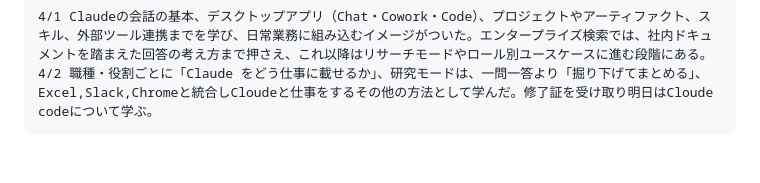
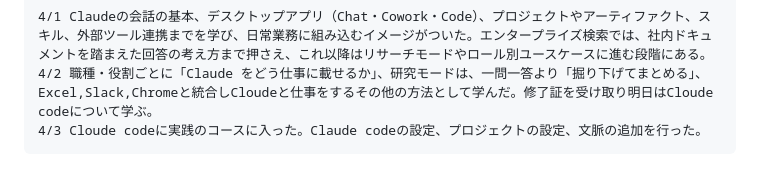
Before and after one commit to rxefillz-dotcom/my-learning-log, a Markdown page: README.md, the part around the change. GitHub-like rendering.

Commit message:
docs: README を更新
Made-with: Cursor

```diff
--- a/README.md
+++ b/README.md
@@ -51,3 +51,4 @@
 
     4/1 Claudeの会話の基本、デスクトップアプリ（Chat・Cowork・Code）、プロジェクトやアーティファクト、スキル、外部ツール連携までを学び、日常業務に組み込むイメージがついた。エンタープライズ検索では、社内ドキュメントを踏まえた回答の考え方まで押さえ、これ以降はリサーチモードやロール別ユースケースに進む段階にある。
     4/2 職種・役割ごとに「Claude をどう仕事に載せるか」、研究モードは、一問一答より「掘り下げてまとめる」、Excel,Slack,Chromeと統合しCloudeと仕事をするその他の方法として学んだ。修了証を受け取り明日はCloude codeについて学ぶ。
+    4/3 Cloude codeに実践のコースに入った。Claude codeの設定、プロジェクトの設定、文脈の追加を行った。
```
